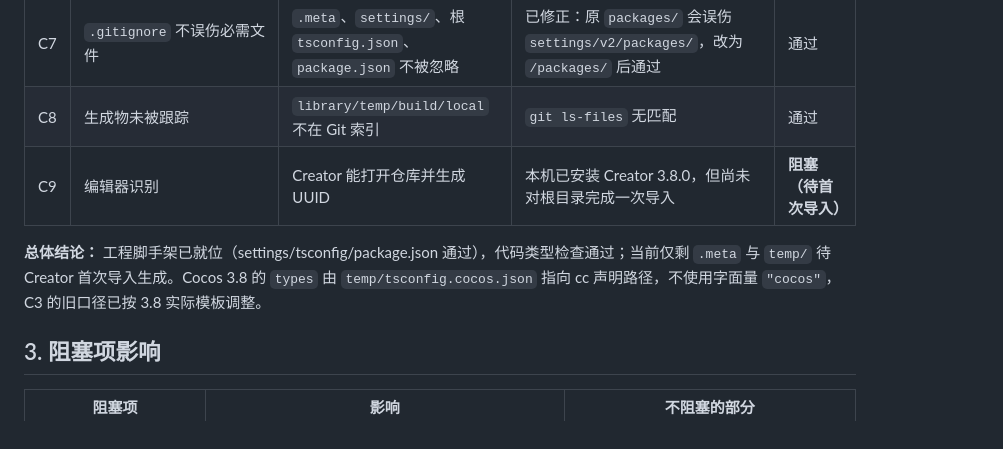
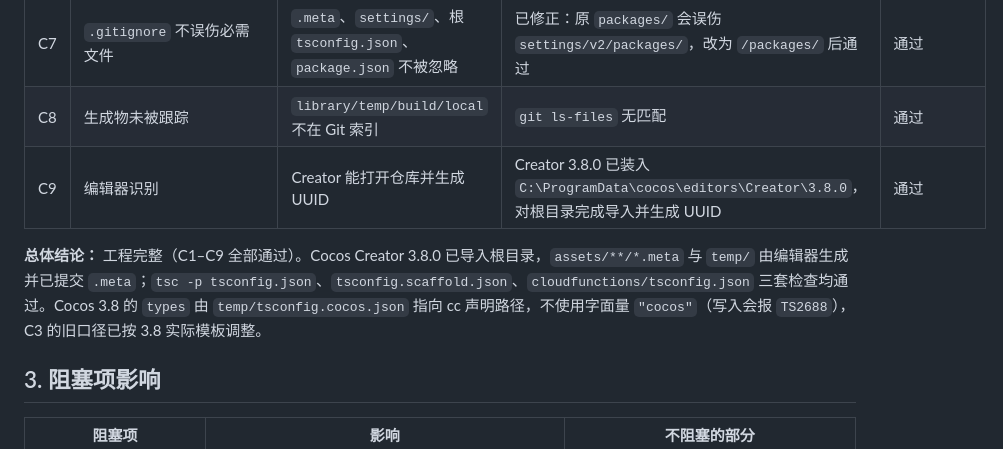
Before and after one commit to fog-dong/Pet, a Markdown page: docs/plan/工程完整性检查.md, the part around one of its changes. Drawn GitHub-style.

```diff
--- a/docs/plan/工程完整性检查.md
+++ b/docs/plan/工程完整性检查.md
@@ -30,9 +30,9 @@
 | C6 | `cloudfunctions/**/*.ts` | 10 个云函数入口存在且可类型检查 | 10 个 `index.ts` 存在，`tsc --noEmit` 通过 | 通过（仅代码层） |
 | C7 | `.gitignore` 不误伤必需文件 | `.meta`、`settings/`、根 `tsconfig.json`、`package.json` 不被忽略 | 已修正：原 `packages/` 会误伤 `settings/v2/packages/`，改为 `/packages/` 后通过 | 通过 |
 | C8 | 生成物未被跟踪 | `library/temp/build/local` 不在 Git 索引 | `git ls-files` 无匹配 | 通过 |
-| C9 | 编辑器识别 | Creator 能打开仓库并生成 UUID | 本机已安装 Creator 3.8.0，但尚未对根目录完成一次导入 | **阻塞（待首次导入）** |
+| C9 | 编辑器识别 | Creator 能打开仓库并生成 UUID | Creator 3.8.0 已装入 `C:\ProgramData\cocos\editors\Creator\3.8.0`，对根目录完成导入并生成 UUID | 通过 |
 
-**总体结论：** 工程脚手架已就位（settings/tsconfig/package.json 通过），代码类型检查通过；当前仅剩 `.meta` 与 `temp/` 待 Creator 首次导入生成。Cocos 3.8 的 `types` 由 `temp/tsconfig.cocos.json` 指向 cc 声明路径，不使用字面量 `"cocos"`，C3 的旧口径已按 3.8 实际模板调整。
+**总体结论：** 工程完整（C1–C9 全部通过）。Cocos Creator 3.8.0 已导入根目录，`assets/**/*.meta` 与 `temp/` 由编辑器生成并已提交 `.meta`；`tsc -p tsconfig.json`、`tsconfig.scaffold.json`、`cloudfunctions/tsconfig.json` 三套检查均通过。Cocos 3.8 的 `types` 由 `temp/tsconfig.cocos.json` 指向 cc 声明路径，不使用字面量 `"cocos"`（写入会报 `TS2688`），C3 的旧口径已按 3.8 实际模板调整。
 
 ## 3. 阻塞项影响
 
```
Also changed, not shown: other parts of docs/plan/工程完整性检查.md (+19 -3 lines), AGENTS.md (+1 -1 lines), docs/plan/环境安装报告.md (+1 -1 lines).
